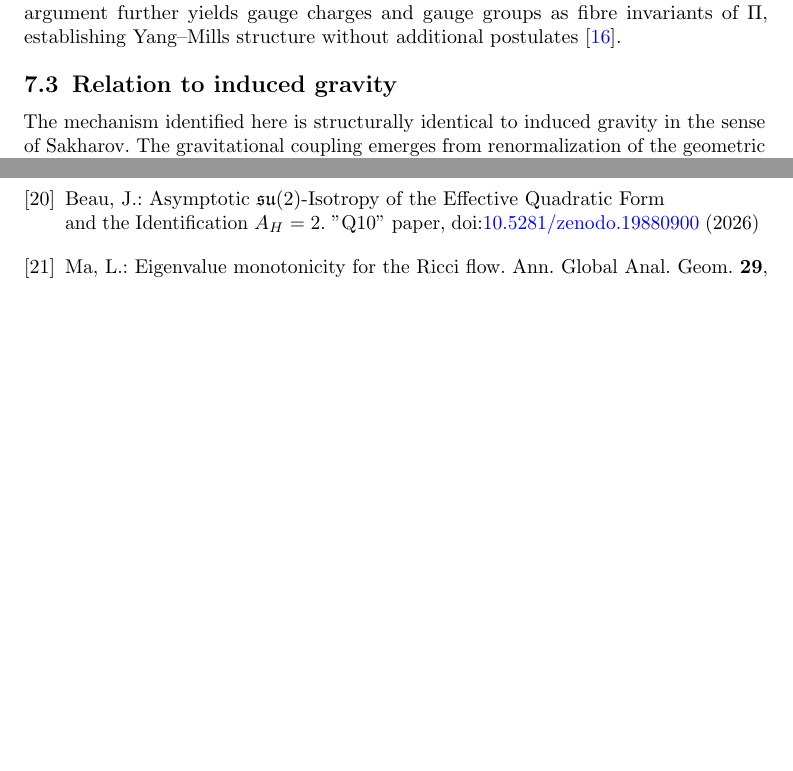
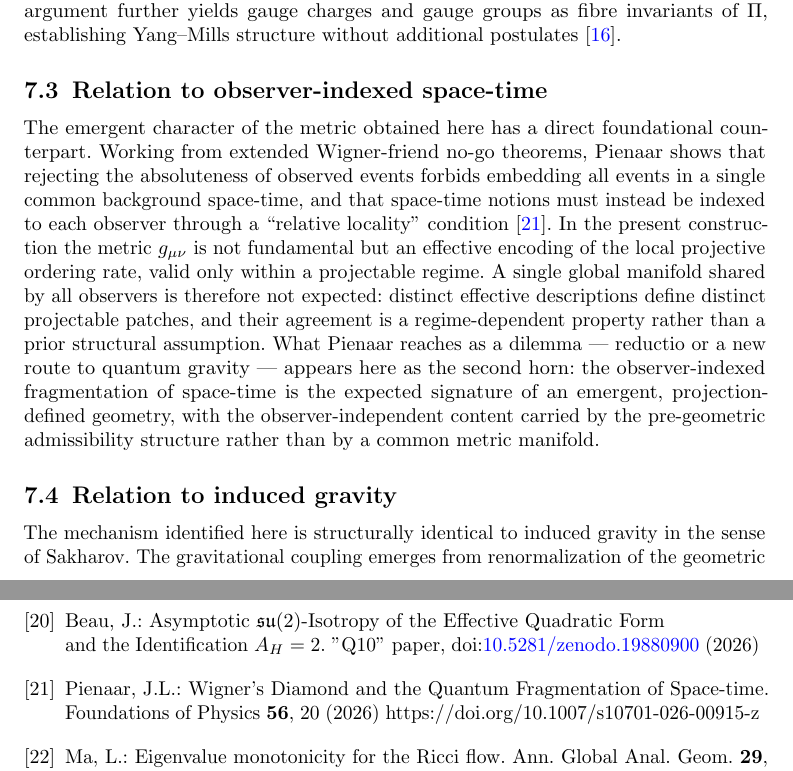
Before and after one commit to Cosmochrony/gravity-paper, a LaTeX paper (tex/Gravity.tex): two parts of pages 17 and 21 of 21, joined at a grey line, cut so that both start at the same text, the shorter picture padded with empty space. Compiled offline with pdfLaTeX.

Commit message:
Add subsection 'Relation to observer-indexed space-time' citing Pienaar (2026)

```diff
--- a/tex/Gravity.tex
+++ b/tex/Gravity.tex
@@ -1290,6 +1290,24 @@
     as fibre invariants of $\Pi$, establishing Yang\textendash Mills structure without
     additional postulates~\cite{Beau2026m}.
 
+  \subsection{Relation to observer-indexed space-time}
+    \label{subsec:observer-indexed}
+
+    The emergent character of the metric obtained here has a direct foundational counterpart.
+    Working from extended Wigner-friend no-go theorems, Pienaar shows that rejecting the absoluteness of
+    observed events forbids embedding all events in a single common background space-time, and that
+    space-time notions must instead be indexed to each observer through a ``relative locality''
+    condition~\cite{Pienaar2026}.
+    In the present construction the metric $g_{\mu\nu}$ is not fundamental but an effective encoding of the
+    local projective ordering rate, valid only within a projectable regime.
+    A single global manifold shared by all observers is therefore not expected: distinct effective
+    descriptions define distinct projectable patches, and their agreement is a regime-dependent property
+    rather than a prior structural assumption.
+    What Pienaar reaches as a dilemma --- reductio or a new route to quantum gravity --- appears here as
+    the second horn: the observer-indexed fragmentation of space-time is the expected signature of an
+    emergent, projection-defined geometry, with the observer-independent content carried by the
+    pre-geometric admissibility structure rather than by a common metric manifold.
+
   \subsection{Relation to induced gravity}
     \label{subsec:induced-gravity}
 
```
Also changed, not shown: tex/external-refs.bib (+10 -0 lines).
